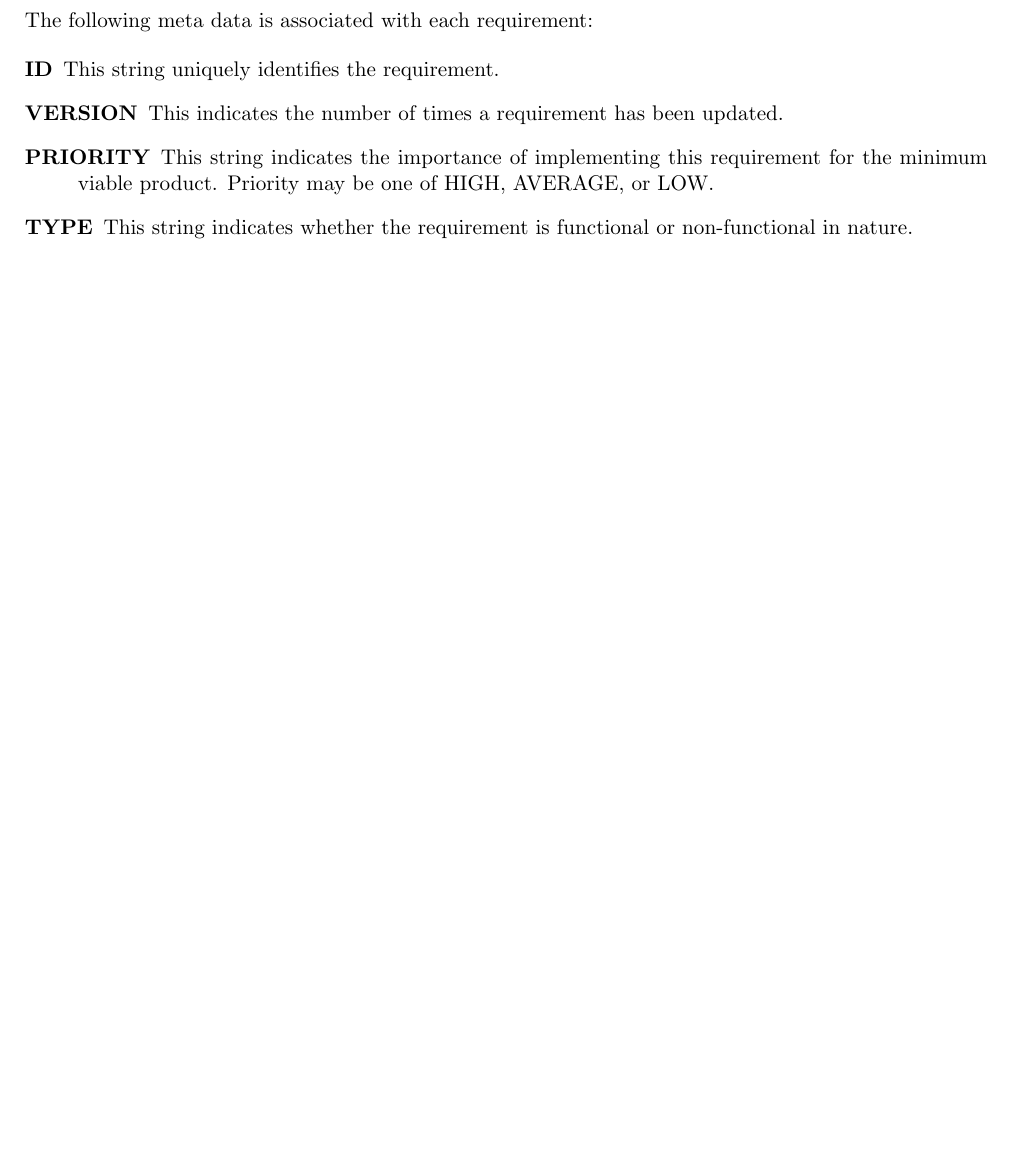
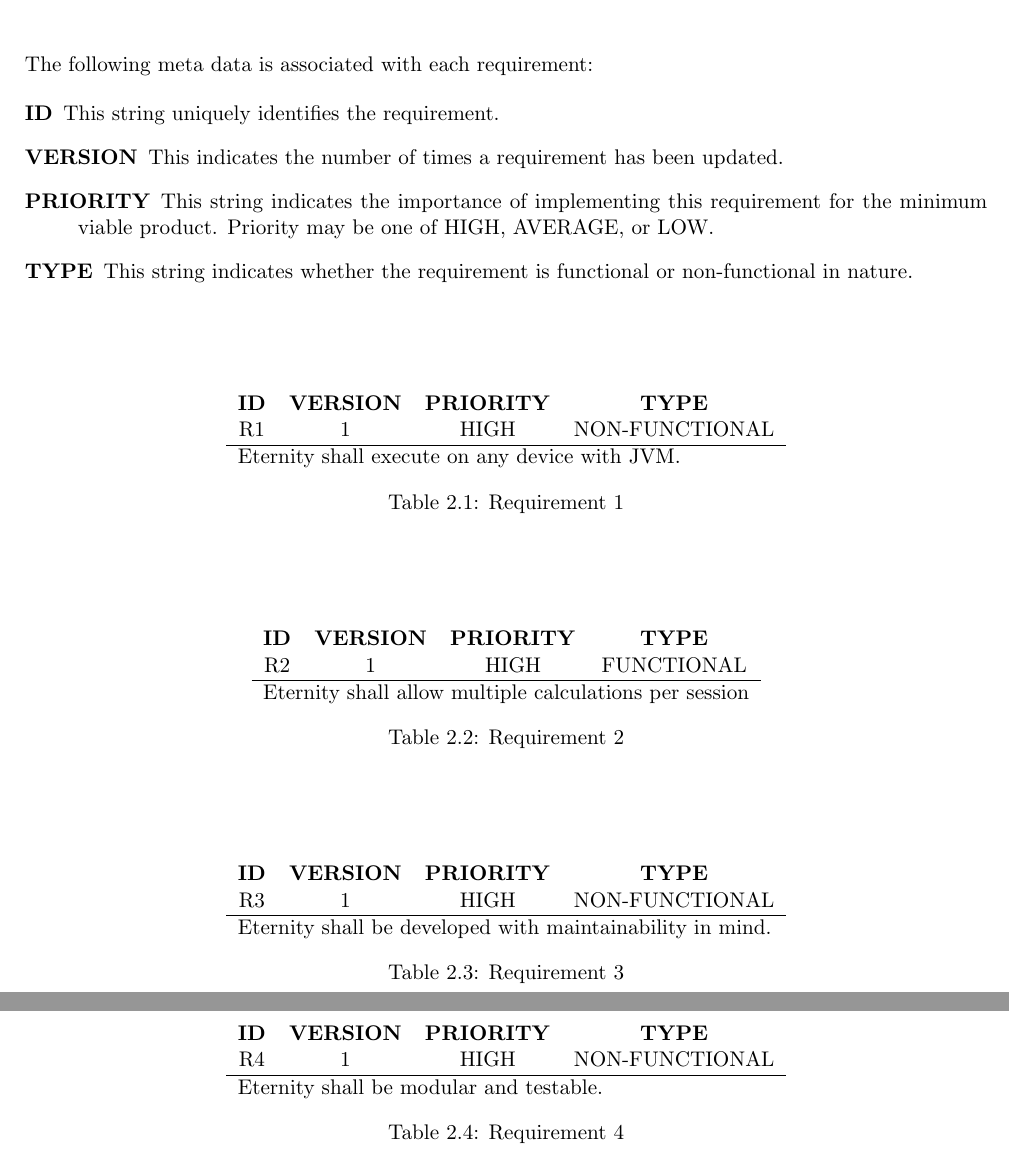
Before and after one commit to akhil-sharma/soen6011-eternity, a LaTeX document (documentation/Report.tex): part of page 4 of 4 before the commit and two parts of pages 4 and 5 of 5 after it, the two joined at a grey line, cut so that both start at the same text, the shorter picture padded with empty space. Compiled offline with pdfLaTeX.

Commit message:
docs: adds four requirements to the report

```diff
--- a/documentation/Report.tex
+++ b/documentation/Report.tex
@@ -102,3 +102,57 @@
                 \item[TYPE] This string indicates whether the requirement is functional or non-functional in nature.
             \end{description}
             \vspace{3em}
+
+        % Tables for requirements.
+        % Requirement 1
+        \begin{table}[ht]
+            \centering
+                \begin{tabular}{cccc} % ll can be replace with c. | is a table line
+                    \textbf{ID} & \textbf{VERSION} & \textbf{PRIORITY} & \textbf{TYPE}\\
+                            R1  &           1      &           HIGH    &      NON-FUNCTIONAL\\
+                    \hline
+                    \multicolumn{4}{l}{Eternity shall execute on any device with JVM.}
+                \end{tabular}
+                \caption{Requirement 1}
+                \label{tab:table-requirements-1}
+            \end{table}
+            \vspace{3em}
+
+            % Requirement 2
+            \begin{table}[ht]
+            \centering
+                \begin{tabular}{cccc} % ll can be replace with c. | is a table line
+                    \textbf{ID} & \textbf{VERSION} & \textbf{PRIORITY} & \textbf{TYPE}\\
+                            R2  &           1      &           HIGH    &      FUNCTIONAL\\
+                    \hline
+                    \multicolumn{4}{l}{Eternity shall allow multiple calculations per session}
+                \end{tabular}
+                \caption{Requirement 2}
+                \label{tab:table-requirements-2}
+            \end{table}
+            \vspace{3em}
+
+            % Requirement 3
+            \begin{table}[ht]
+            \centering
+                \begin{tabular}{cccc} % ll can be replace with c. | is a table line
+                    \textbf{ID} & \textbf{VERSION} & \textbf{PRIORITY} & \textbf{TYPE}\\
+                            R3  &           1      &           HIGH    &      NON-FUNCTIONAL\\
+                    \hline
+                    \multicolumn{4}{l}{Eternity shall be developed with maintainability in mind.}
+                \end{tabular}
+                \caption{Requirement 3}
+                \label{tab:table-requirements-3}
+            \end{table}
+            \vspace{3em}
+
+            % Requirement 4
+            \begin{table}[ht]
+            \centering
+                \begin{tabular}{cccc} % ll can be replace with c. | is a table line
+                    \textbf{ID} & \textbf{VERSION} & \textbf{PRIORITY} & \textbf{TYPE}\\
+                            R4  &           1      &           HIGH    &      NON-FUNCTIONAL\\
+                    \hline
+                    \multicolumn{4}{l}{Eternity shall be modular and testable.}
+                \end{tabular}
+                \caption{Requirement 4}
```
Also changed, not shown: documentation/Report.tex (5 more changed lines).
